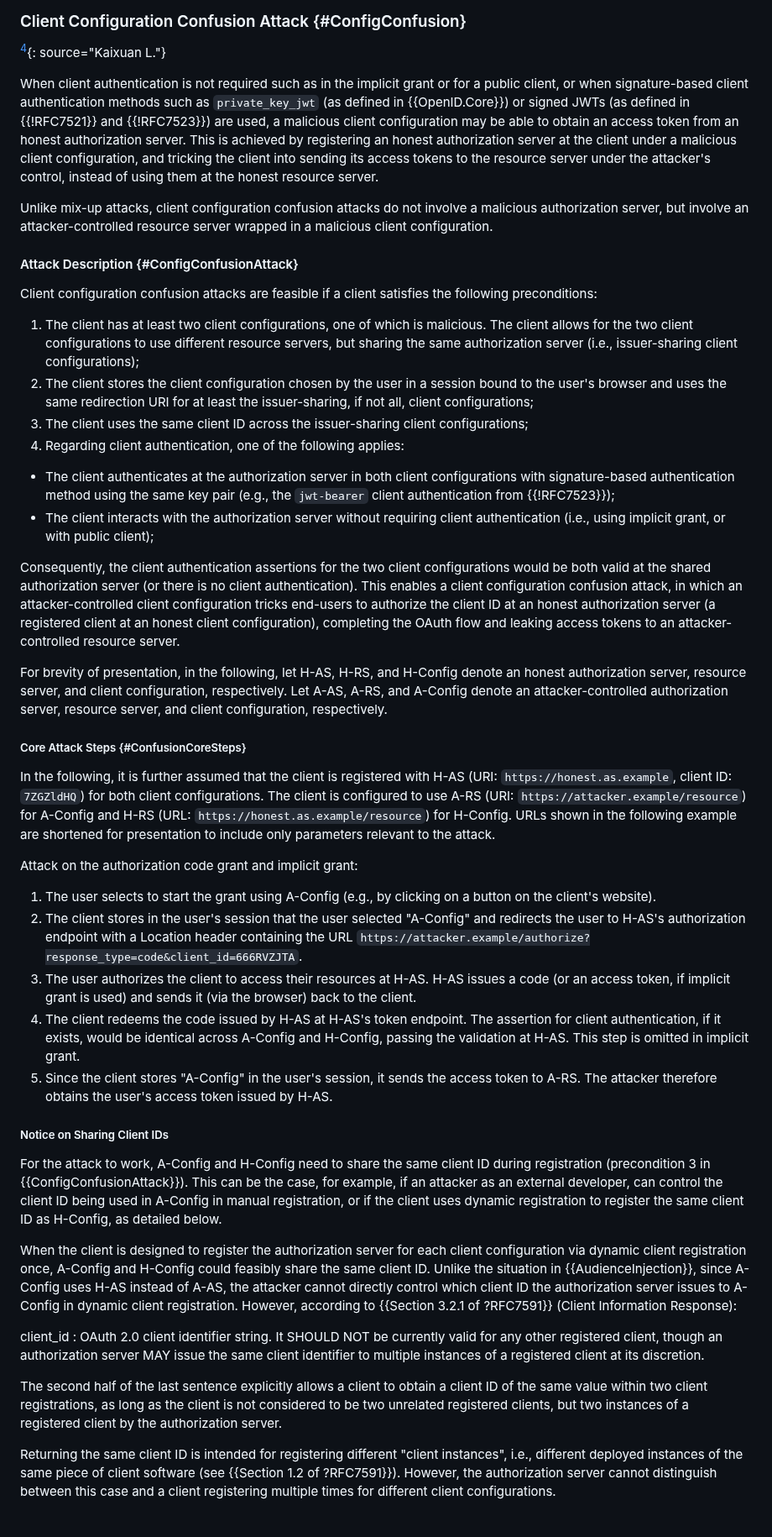
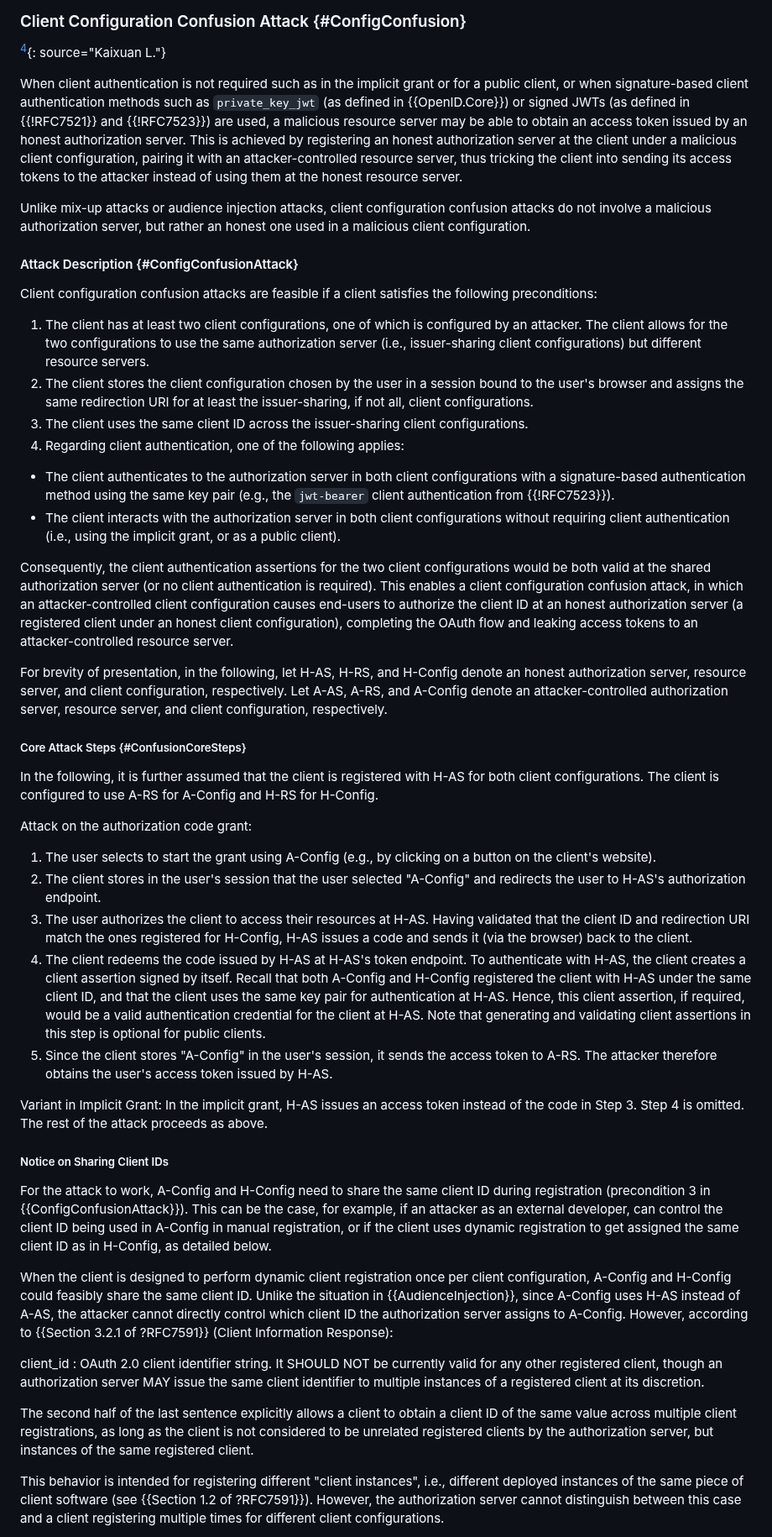
Before and after one commit to SECtim/draft-wuertele-oauth-security-topics-update, a Markdown page: draft-wuertele-oauth-security-topics-update.md, the part around one of its changes. Shown at 84% size. GitHub-like rendering.

Commit message:
Improve the language on client configuration confusion

```diff
--- a/draft-wuertele-oauth-security-topics-update.md
+++ b/draft-wuertele-oauth-security-topics-update.md
@@ -487,52 +487,54 @@ Note that this countermeasure does not intend to redefine the concept of issuer
 
 [^alternativename]: Alternative Names: RS/AS-RS Mix-up/Confusion. Any better ideas?
 
-When client authentication is not required such as in the implicit grant or for a public client, or when signature-based client authentication methods such as `private_key_jwt` (as defined in {{OpenID.Core}}) or signed JWTs (as defined in {{!RFC7521}} and {{!RFC7523}}) are used, a malicious client configuration may be able to obtain an access token from an honest authorization server.
-This is achieved by registering an honest authorization server at the client under a malicious client configuration, and tricking the client into sending its access tokens to the resource server under the attacker's control, instead of using them at the honest resource server.
+When client authentication is not required such as in the implicit grant or for a public client, or when signature-based client authentication methods such as `private_key_jwt` (as defined in {{OpenID.Core}}) or signed JWTs (as defined in {{!RFC7521}} and {{!RFC7523}}) are used, a malicious resource server may be able to obtain an access token issued by an honest authorization server.
+This is achieved by registering an honest authorization server at the client under a malicious client configuration, pairing it with an attacker-controlled resource server, thus tricking the client into sending its access tokens to the attacker instead of using them at the honest resource server.
 
-Unlike mix-up attacks, client configuration confusion attacks do not involve a malicious authorization server, but involve an attacker-controlled resource server wrapped in a malicious client configuration.
+Unlike mix-up attacks or audience injection attacks, client configuration confusion attacks do not involve a malicious authorization server, but rather an honest one used in a malicious client configuration.
 
 #### Attack Description {#ConfigConfusionAttack}
 
 Client configuration confusion attacks are feasible if a client satisfies the following preconditions:
 
-1. The client has at least two client configurations, one of which is malicious. The client allows for the two client configurations to use different resource servers, but sharing the same authorization server (i.e., issuer-sharing client configurations);
-2. The client stores the client configuration chosen by the user in a session bound to the user's browser and uses the same redirection URI for at least the issuer-sharing, if not all, client configurations;
-3. The client uses the same client ID across the issuer-sharing client configurations;
+1. The client has at least two client configurations, one of which is configured by an attacker. The client allows for the two configurations to use the same authorization server (i.e., issuer-sharing client configurations) but different resource servers.
+2. The client stores the client configuration chosen by the user in a session bound to the user's browser and assigns the same redirection URI for at least the issuer-sharing, if not all, client configurations.
+3. The client uses the same client ID across the issuer-sharing client configurations.
 4. Regarding client authentication, one of the following applies:
 
-* The client authenticates at the authorization server in both client configurations with signature-based authentication method using the same key pair (e.g., the `jwt-bearer` client authentication from {{!RFC7523}});
-* The client interacts with the authorization server without requiring client authentication (i.e., using implicit grant, or with public client);
+* The client authenticates to the authorization server in both client configurations with a signature-based authentication method using the same key pair (e.g., the `jwt-bearer` client authentication from {{!RFC7523}}).
+* The client interacts with the authorization server in both client configurations without requiring client authentication (i.e., using the implicit grant, or as a public client).
 
-Consequently, the client authentication assertions for the two client configurations would be both valid at the shared authorization server (or there is no client authentication). This enables a client configuration confusion attack, in which an attacker-controlled client configuration tricks end-users to authorize the client ID at an honest authorization server (a registered client at an honest client configuration), completing the OAuth flow and leaking access tokens to an attacker-controlled resource server.
+Consequently, the client authentication assertions for the two client configurations would be both valid at the shared authorization server (or no client authentication is required). This enables a client configuration confusion attack, in which an attacker-controlled client configuration causes end-users to authorize the client ID at an honest authorization server (a registered client under an honest client configuration), completing the OAuth flow and leaking access tokens to an attacker-controlled resource server.
 
 For brevity of presentation, in the following, let H-AS, H-RS, and H-Config denote an honest authorization server, resource server, and client configuration, respectively. Let A-AS, A-RS, and A-Config denote an attacker-controlled authorization server, resource server, and client configuration, respectively.
 
 ##### Core Attack Steps {#ConfusionCoreSteps}
 
-In the following, it is further assumed that the client is registered with H-AS (URI: `https://honest.as.example`, client ID: `7ZGZldHQ`) for both client configurations. The client is configured to use A-RS (URI: `https://attacker.example/resource`) for A-Config and H-RS (URL: `https://honest.as.example/resource`) for H-Config. URLs shown in the following example are shortened for presentation to include only parameters relevant to the attack.
+In the following, it is further assumed that the client is registered with H-AS for both client configurations. The client is configured to use A-RS for A-Config and H-RS for H-Config.
 
-Attack on the authorization code grant and implicit grant:
+Attack on the authorization code grant:
 
 1. The user selects to start the grant using A-Config (e.g., by clicking on a button on the client's website).
-2. The client stores in the user's session that the user selected "A-Config" and redirects the user to H-AS's authorization endpoint with a Location header containing the URL `https://attacker.example/authorize?response_type=code&client_id=666RVZJTA`.
-3. The user authorizes the client to access their resources at H-AS. H-AS issues a code (or an access token, if implicit grant is used) and sends it (via the browser) back to the client.
-4. The client redeems the code issued by H-AS at H-AS's token endpoint. The assertion for client authentication, if it exists, would be identical across A-Config and H-Config, passing the validation at H-AS. This step is omitted in implicit grant.
+2. The client stores in the user's session that the user selected "A-Config" and redirects the user to H-AS's authorization endpoint.
+3. The user authorizes the client to access their resources at H-AS. Having validated that the client ID and redirection URI match the ones registered for H-Config, H-AS issues a code and sends it (via the browser) back to the client.
+4. The client redeems the code issued by H-AS at H-AS's token endpoint. To authenticate with H-AS, the client creates a client assertion signed by itself. Recall that both A-Config and H-Config registered the client with H-AS under the same client ID, and that the client uses the same key pair for authentication at H-AS. Hence, this client assertion, if required, would be a valid authentication credential for the client at H-AS. Note that generating and validating client assertions in this step is optional for public clients.
 5. Since the client stores "A-Config" in the user's session, it sends the access token to A-RS. The attacker therefore obtains the user's access token issued by H-AS.
 
+Variant in Implicit Grant:
+In the implicit grant, H-AS issues an access token instead of the code in Step 3. Step 4 is omitted. The rest of the attack proceeds as above.
 
 ##### Notice on Sharing Client IDs
 
-For the attack to work, A-Config and H-Config need to share the same client ID during registration (precondition 3 in {{ConfigConfusionAttack}}). This can be the case, for example, if an attacker as an external developer, can control the client ID being used in A-Config in manual registration, or if the client uses dynamic registration to register the same client ID as H-Config, as detailed below.
+For the attack to work, A-Config and H-Config need to share the same client ID during registration (precondition 3 in {{ConfigConfusionAttack}}). This can be the case, for example, if an attacker as an external developer, can control the client ID being used in A-Config in manual registration, or if the client uses dynamic registration to get assigned the same client ID as in H-Config, as detailed below.
 
-When the client is designed to register the authorization server for each client configuration via dynamic client registration once, A-Config and H-Config could feasibly share the same client ID.
-Unlike the situation in {{AudienceInjection}}, since A-Config uses H-AS instead of A-AS, the attacker cannot directly control which client ID the authorization server issues to A-Config in dynamic client registration.
+When the client is designed to perform dynamic client registration once per client configuration, A-Config and H-Config could feasibly share the same client ID.
+Unlike the situation in {{AudienceInjection}}, since A-Config uses H-AS instead of A-AS, the attacker cannot directly control which client ID the authorization server assigns to A-Config.
 However, according to {{Section 3.2.1 of ?RFC7591}} (Client Information Response):
 
 client_id
 : OAuth 2.0 client identifier string.  It SHOULD NOT be currently valid for any other registered client, though an authorization server MAY issue the same client identifier to multiple instances of a registered client at its discretion.
 
-The second half of the last sentence explicitly allows a client to obtain a client ID of the same value within two client registrations, as long as the client is not considered to be two unrelated registered clients, but two instances of a registered client by the authorization server.
+The second half of the last sentence explicitly allows a client to obtain a client ID of the same value across multiple client registrations, as long as the client is not considered to be unrelated registered clients by the authorization server, but instances of the same registered client.
 
-Returning the same client ID is intended for registering different "client instances", i.e., different deployed instances of the same piece of client software (see {{Section 1.2 of ?RFC7591}}). However, the authorization server cannot distinguish between this case and a client registering multiple times for different client configurations.
+This behavior is intended for registering different "client instances", i.e., different deployed instances of the same piece of client software (see {{Section 1.2 of ?RFC7591}}). However, the authorization server cannot distinguish between this case and a client registering multiple times for different client configurations.
 
```
Also changed, not shown: other parts of draft-wuertele-oauth-security-topics-update.md (+4 -4 lines).
